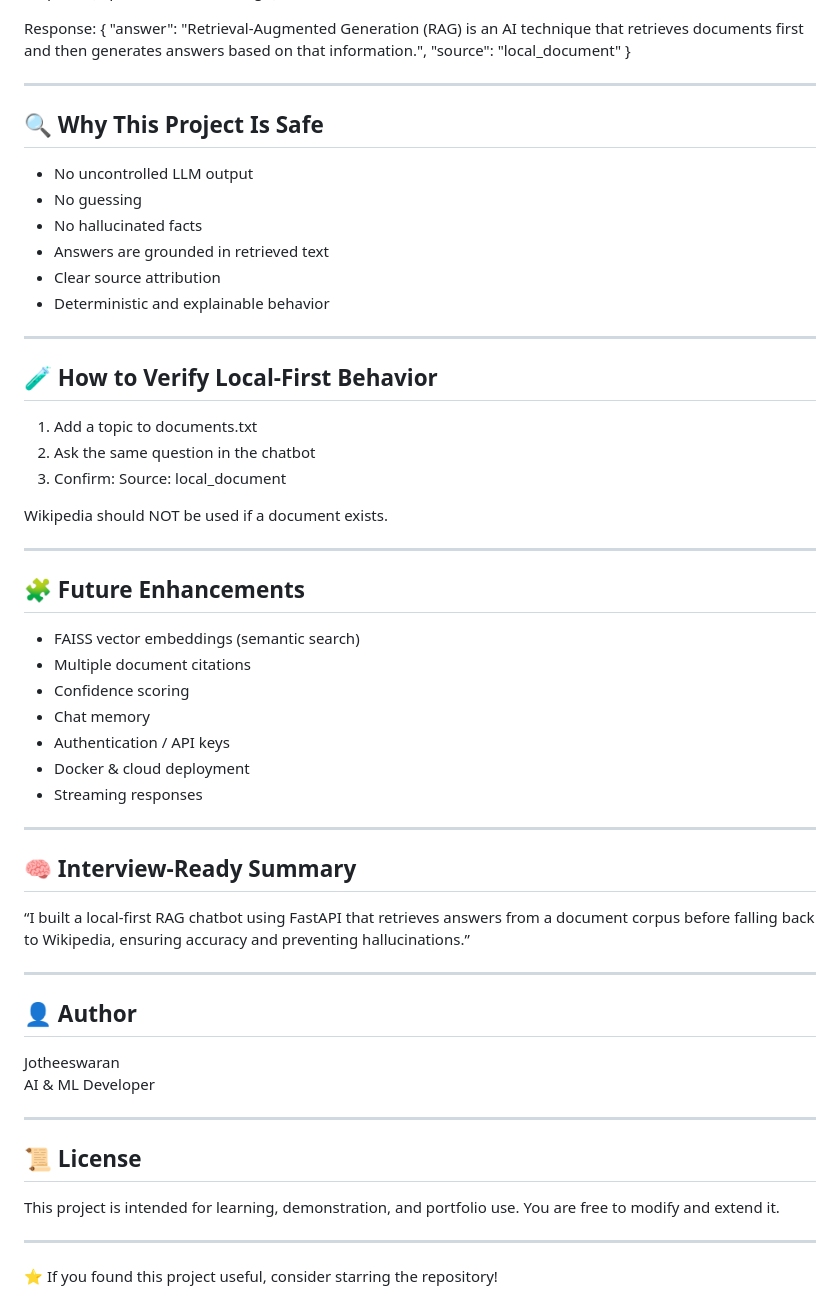
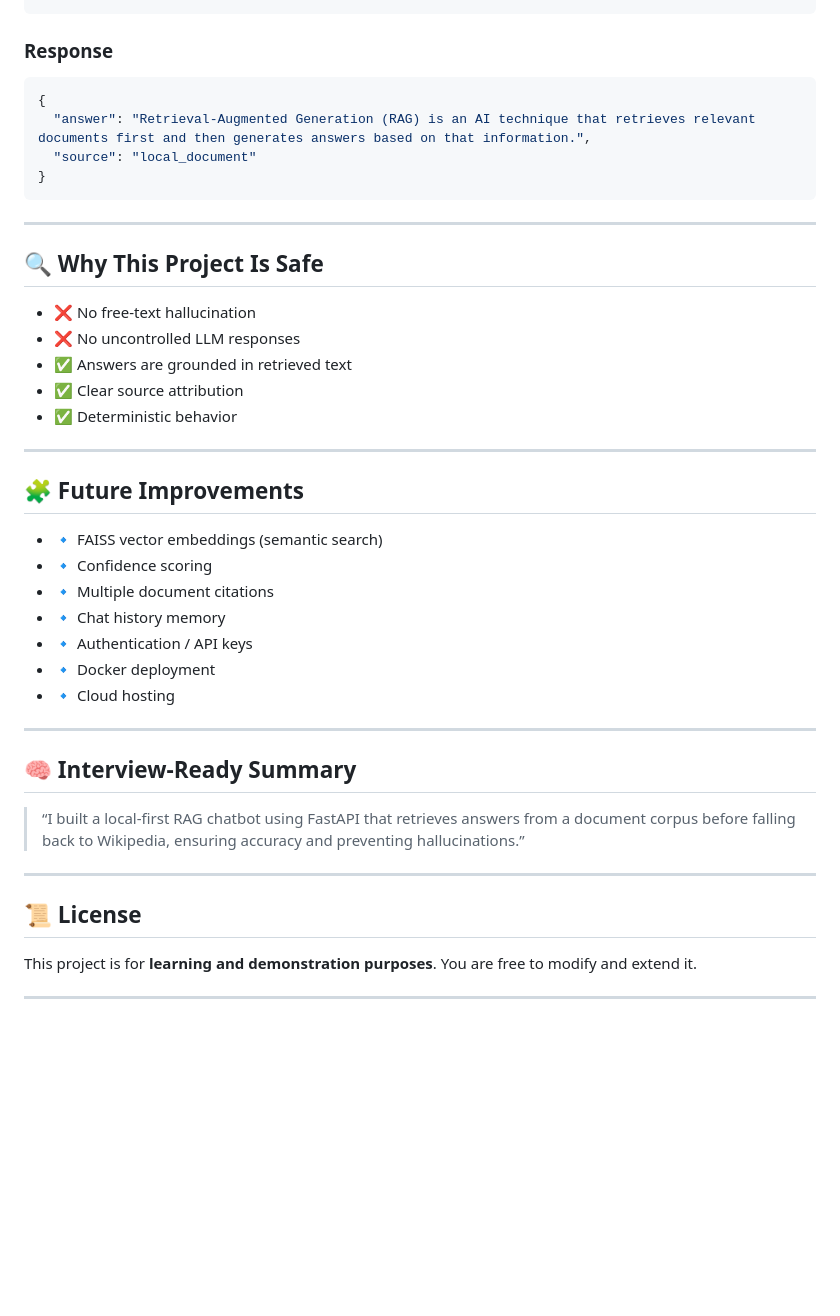
Before and after one commit to Jothees03/Mini_Rag_Chat_Bot, a Markdown page: README.md, the part around one of its changes. GitHub-like rendering; blank space fills up the shorter version.

````diff
--- a/README.md
+++ b/README.md
@@ -168,67 +181,50 @@ Request:
 {
   "question": "what is rag"
 }
+```
 
-Response:
+### Response
+
+```json
 {
-  "answer": "Retrieval-Augmented Generation (RAG) is an AI technique that retrieves documents first and then generates answers based on that information.",
+  "answer": "Retrieval-Augmented Generation (RAG) is an AI technique that retrieves relevant documents first and then generates answers based on that information.",
   "source": "local_document"
 }
+```
 
 ---
 
 ## 🔍 Why This Project Is Safe
 
-- No uncontrolled LLM output
-- No guessing
-- No hallucinated facts
-- Answers are grounded in retrieved text
-- Clear source attribution
-- Deterministic and explainable behavior
+* ❌ No free-text hallucination
+* ❌ No uncontrolled LLM responses
+* ✅ Answers are grounded in retrieved text
+* ✅ Clear source attribution
+* ✅ Deterministic behavior
 
 ---
 
-## 🧪 How to Verify Local-First Behavior
+## 🧩 Future Improvements
 
-1. Add a topic to documents.txt
-2. Ask the same question in the chatbot
-3. Confirm:
-   Source: local_document
-
-Wikipedia should NOT be used if a document exists.
-
----
-
-## 🧩 Future Enhancements
-
-- FAISS vector embeddings (semantic search)
-- Multiple document citations
-- Confidence scoring
-- Chat memory
-- Authentication / API keys
-- Docker & cloud deployment
-- Streaming responses
+* 🔹 FAISS vector embeddings (semantic search)
+* 🔹 Confidence scoring
+* 🔹 Multiple document citations
+* 🔹 Chat history memory
+* 🔹 Authentication / API keys
+* 🔹 Docker deployment
+* 🔹 Cloud hosting
 
 ---
 
 ## 🧠 Interview-Ready Summary
 
-“I built a local-first RAG chatbot using FastAPI that retrieves answers from a document corpus before falling back to Wikipedia, ensuring accuracy and preventing hallucinations.”
-
----
-
-## 👤 Author
-
-Jotheeswaran
-AI & ML Developer
+> “I built a local-first RAG chatbot using FastAPI that retrieves answers from a document corpus before falling back to Wikipedia, ensuring accuracy and preventing hallucinations.”
 
 ---
 
 ## 📜 License
 
-This project is intended for learning, demonstration, and portfolio use.
+This project is for **learning and demonstration purposes**.
 You are free to modify and extend it.
 
 ---
-
-⭐ If you found this project useful, consider starring the repository!
````
Also changed, not shown: other parts of README.md (+92 -79 lines).
